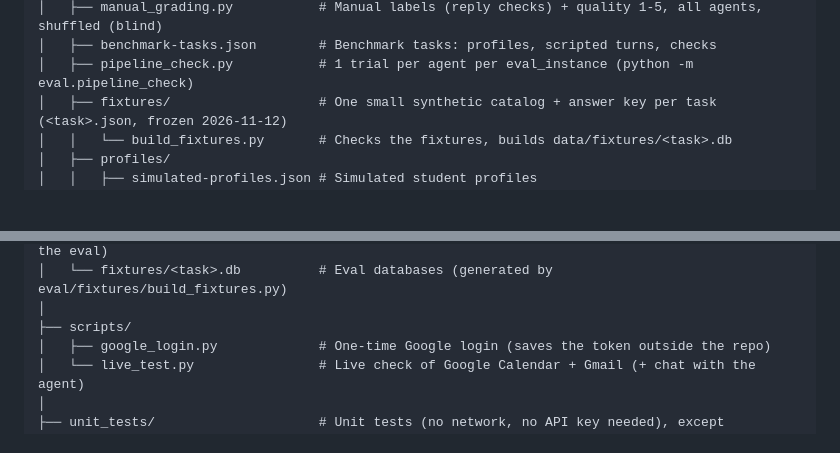
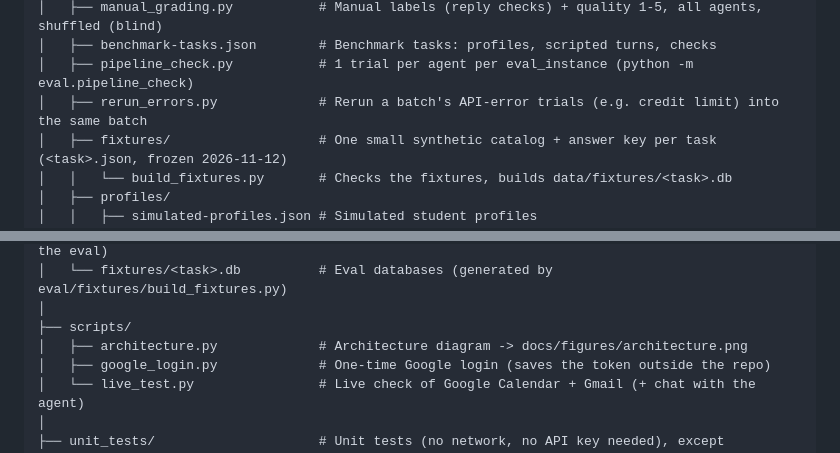
Before and after one commit to IrinaM21/ecagent, a Markdown page: README.md, 2 parts joined by grey strips. Rendered like a GitHub page; blank space fills up the shorter version.

```diff
--- a/README.md
+++ b/README.md
@@ -33,6 +33,7 @@ ecagent/
 │   ├── manual_grading.py           # Manual labels (reply checks) + quality 1-5, all agents, shuffled (blind)
 │   ├── benchmark-tasks.json        # Benchmark tasks: profiles, scripted turns, checks
 │   ├── pipeline_check.py           # 1 trial per agent per eval_instance (python -m eval.pipeline_check)
+│   ├── rerun_errors.py             # Rerun a batch's API-error trials (e.g. credit limit) into the same batch
 │   ├── fixtures/                   # One small synthetic catalog + answer key per task (<task>.json, frozen 2026-11-12)
 │   │   └── build_fixtures.py       # Checks the fixtures, builds data/fixtures/<task>.db
 │   ├── profiles/
@@ -57,6 +58,7 @@ ecagent/
 │   └── fixtures/<task>.db          # Eval databases (generated by eval/fixtures/build_fixtures.py)
 │
 ├── scripts/
+│   ├── architecture.py             # Architecture diagram -> docs/figures/architecture.png
 │   ├── google_login.py             # One-time Google login (saves the token outside the repo)
 │   └── live_test.py                # Live check of Google Calendar + Gmail (+ chat with the agent)
 │
```
Also changed, not shown: docs/agent.md (+20 -2 lines), docs/design-decisions.md (+2 -0 lines), docs/figures/architecture.png (added), 4 other files.
